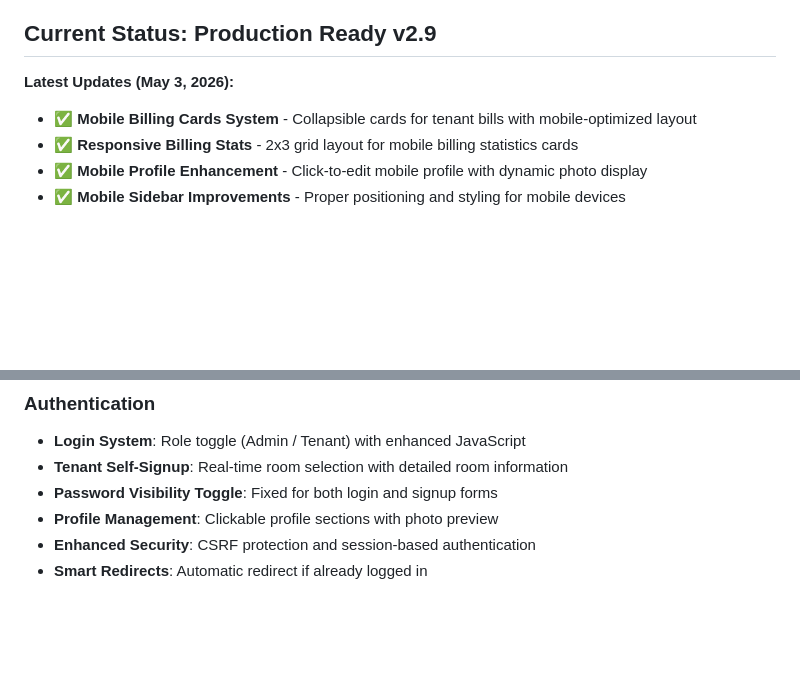
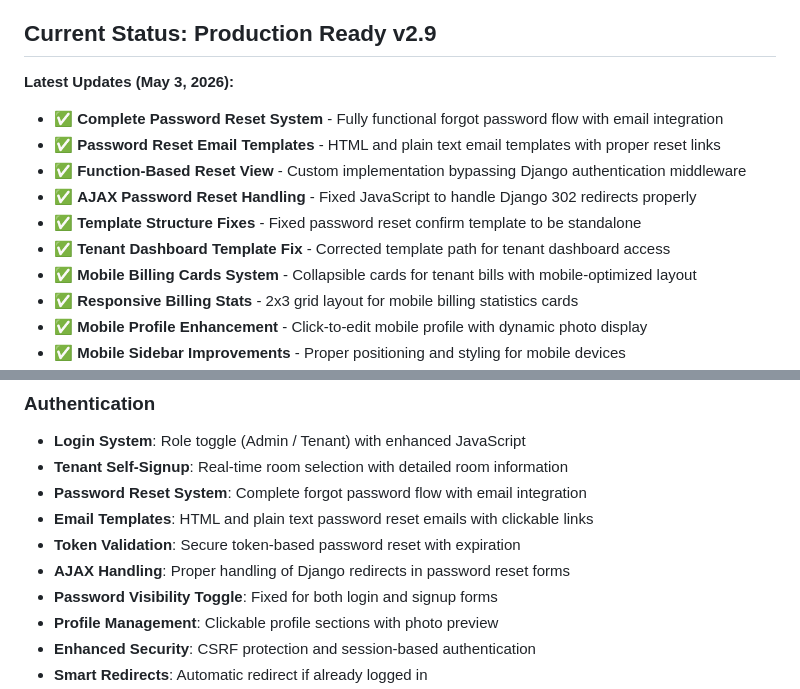
Before and after one commit to KevzBueno101/rents_system, a Markdown page: README.md, 2 parts joined by grey strips. GitHub-like rendering; blank space fills up the shorter version.

Commit message:
docs: update README with password reset functionality
- Add complete password reset system to latest updates
- Document email templates and token validation
- Include AJAX handling improvements
- Update authentication features section
- Add mobile billing and responsive design updates

```diff
--- a/README.md
+++ b/README.md
@@ -5,6 +5,12 @@ A Django-based boarding house management system for managing tenants, rooms, bil
 ## Current Status: **Production Ready** v2.9
 
 **Latest Updates (May 3, 2026):**
+- ✅ **Complete Password Reset System** - Fully functional forgot password flow with email integration
+- ✅ **Password Reset Email Templates** - HTML and plain text email templates with proper reset links
+- ✅ **Function-Based Reset View** - Custom implementation bypassing Django authentication middleware
+- ✅ **AJAX Password Reset Handling** - Fixed JavaScript to handle Django 302 redirects properly
+- ✅ **Template Structure Fixes** - Fixed password reset confirm template to be standalone
+- ✅ **Tenant Dashboard Template Fix** - Corrected template path for tenant dashboard access
 - ✅ **Mobile Billing Cards System** - Collapsible cards for tenant bills with mobile-optimized layout
 - ✅ **Responsive Billing Stats** - 2x3 grid layout for mobile billing statistics cards
 - ✅ **Mobile Profile Enhancement** - Click-to-edit mobile profile with dynamic photo display
@@ -360,6 +366,10 @@ rents_system/
 ### Authentication
 - **Login System**: Role toggle (Admin / Tenant) with enhanced JavaScript
 - **Tenant Self-Signup**: Real-time room selection with detailed room information
+- **Password Reset System**: Complete forgot password flow with email integration
+- **Email Templates**: HTML and plain text password reset emails with clickable links
+- **Token Validation**: Secure token-based password reset with expiration
+- **AJAX Handling**: Proper handling of Django redirects in password reset forms
 - **Password Visibility Toggle**: Fixed for both login and signup forms
 - **Profile Management**: Clickable profile sections with photo preview
 - **Enhanced Security**: CSRF protection and session-based authentication
```
